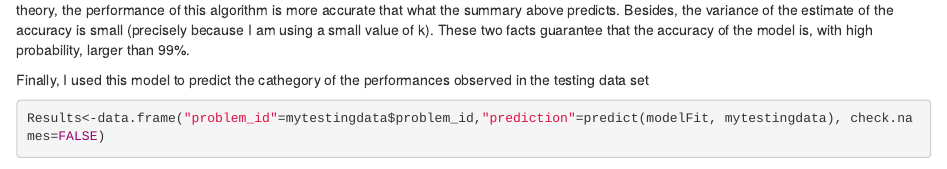
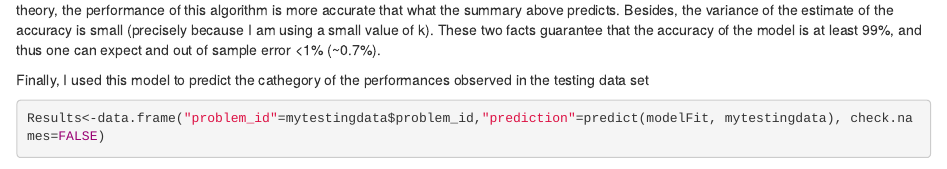
Before and after one commit to jesusmanriquegomez/Project_Practical_Machine_Learning, an R Markdown document (ProjectPML.Rmd): the page in a window 1100 px wide, from 1240 px down. Rendered offline with R 4.5, knitr and Pandoc, with nearby package versions; some code elsewhere in the file could not run offline.

Commit message:
“ProjectPML.Rmd”

````diff
--- a/ProjectPML.Rmd
+++ b/ProjectPML.Rmd
@@ -48,7 +48,7 @@ The accuracy of the model is summarized here:
 ```{r, echo=FALSE}
 modelFit
 ```
-It must be taken into consideration that a small value of k in  the k-fold cross-validation scheme  introduces a bias that overestimates the error. So, in theory, the performance of this algorithm is more accurate that what the summary above predicts. Besides, the variance of the estimate of the accuracy is small (precisely because I am using a small value of k). These two facts guarantee that the accuracy of the model is, with high probability, larger than 99%.
+It must be taken into consideration that a small value of k in  the k-fold cross-validation scheme  introduces a bias that overestimates the error. So, in theory, the performance of this algorithm is more accurate that what the summary above predicts. Besides, the variance of the estimate of the accuracy is small (precisely because I am using a small value of k). These two facts guarantee that the accuracy of the model is at least 99%, and thus one can expect and out of sample error <1% (~0.7%).
 
 Finally, I used this model to predict the cathegory of the performances observed in the testing data set
 
````
